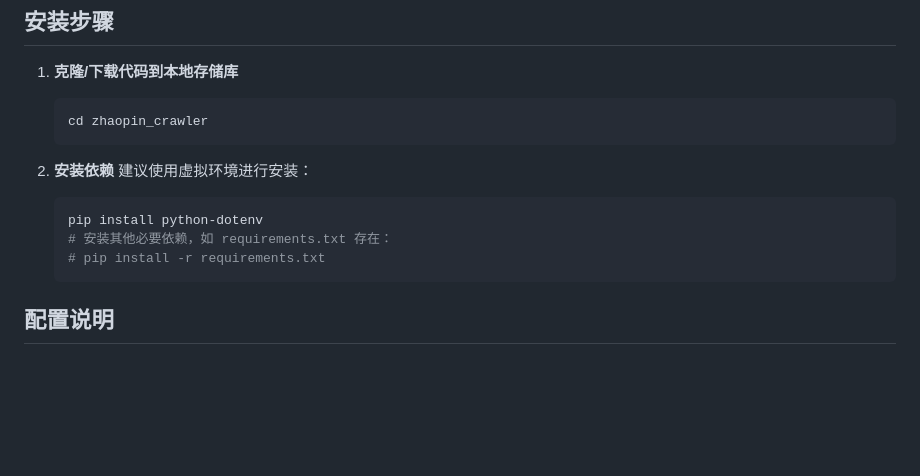
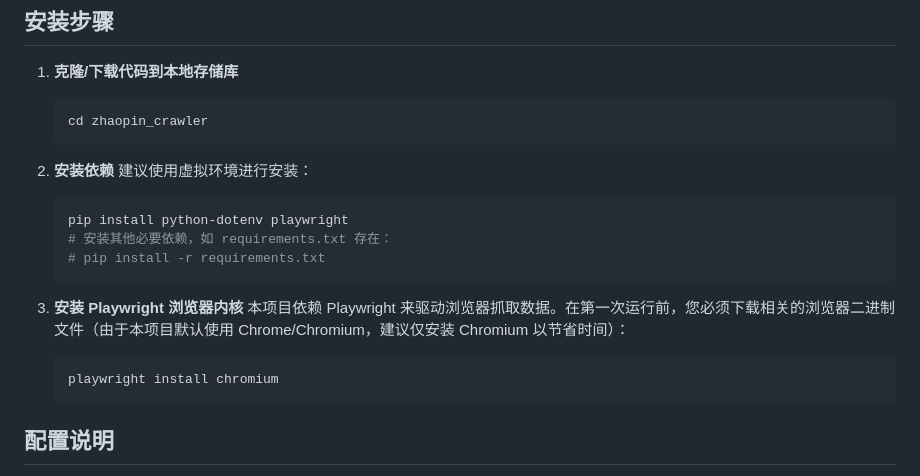
Before and after one commit to xxoo13149/-647, a Markdown page: README.md, the part around the change. Drawn GitHub-style; blank space fills up the shorter version.

````diff
--- a/README.md
+++ b/README.md
@@ -25,9 +25,15 @@
 2. **安装依赖**
    建议使用虚拟环境进行安装：
    ```bash
-   pip install python-dotenv
+   pip install python-dotenv playwright
    # 安装其他必要依赖，如 requirements.txt 存在：
    # pip install -r requirements.txt
+   ```
+
+3. **安装 Playwright 浏览器内核**
+   本项目依赖 Playwright 来驱动浏览器抓取数据。在第一次运行前，您必须下载相关的浏览器二进制文件（由于本项目默认使用 Chrome/Chromium，建议仅安装 Chromium 以节省时间）：
+   ```bash
+   playwright install chromium
    ```
 
 ## 配置说明
````
